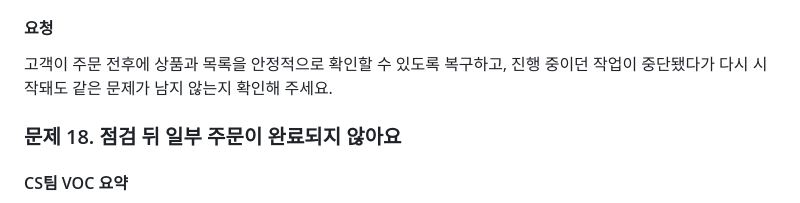
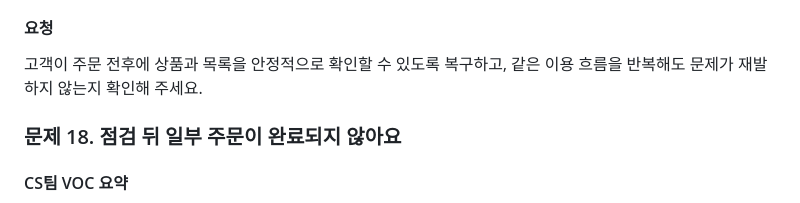
Before and after one commit to dongho-dev/fault-commerce-lab, a Markdown page: docs/cs-advanced-exercises.md, the part around the change. Rendered like a GitHub page.

Commit message:
docs: keep exercise request focused on customer behavior

```diff
--- a/docs/cs-advanced-exercises.md
+++ b/docs/cs-advanced-exercises.md
@@ -197,7 +197,7 @@
 
 #### 요청
 
-고객이 주문 전후에 상품과 목록을 안정적으로 확인할 수 있도록 복구하고, 진행 중이던 작업이 중단됐다가 다시 시작돼도 같은 문제가 남지 않는지 확인해 주세요.
+고객이 주문 전후에 상품과 목록을 안정적으로 확인할 수 있도록 복구하고, 같은 이용 흐름을 반복해도 문제가 재발하지 않는지 확인해 주세요.
 
 ### 문제 18. 점검 뒤 일부 주문이 완료되지 않아요
 
```
